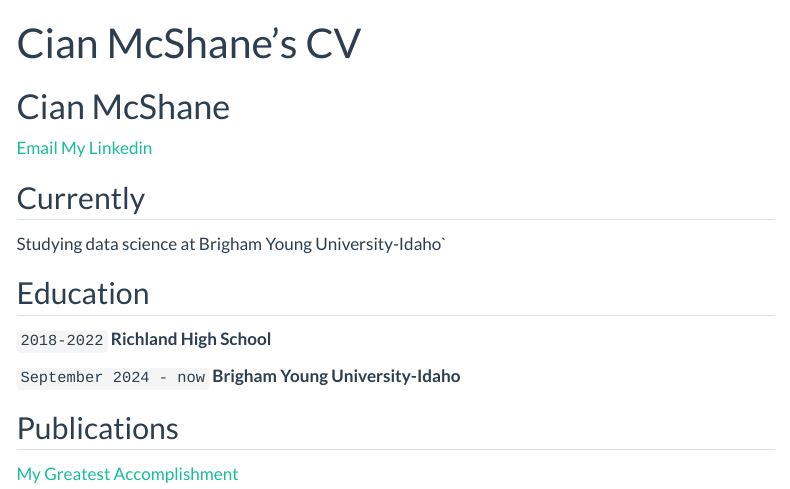
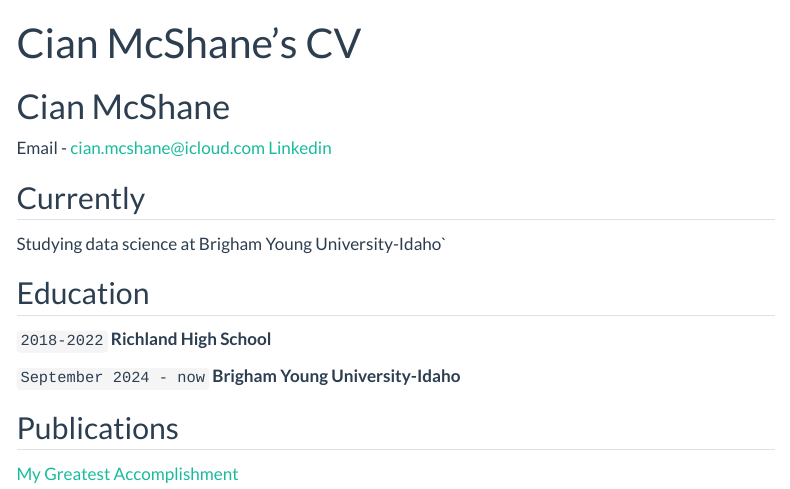
Before and after one commit to cianmcshane/cmcshane.github.io, a Quarto document (resume.qmd): the page in a window 1100 px wide, from its top. Rendered offline with R 4.5, knitr and Pandoc in place of Quarto, with nearby package versions; menus at the side of the page are left out.

Commit message:
Update resume.qmd

```diff
--- a/resume.qmd
+++ b/resume.qmd
@@ -4,8 +4,8 @@ title: Cian McShane's CV
 ---
 # Cian McShane
 
-[Email](cian.mcshane@icloud.com)
-[My Linkedin](https://www.linkedin.com)
+Email - cian.mcshane@icloud.com
+[Linkedin](https://www.linkedin.com)
 
 
 ## Currently
```
